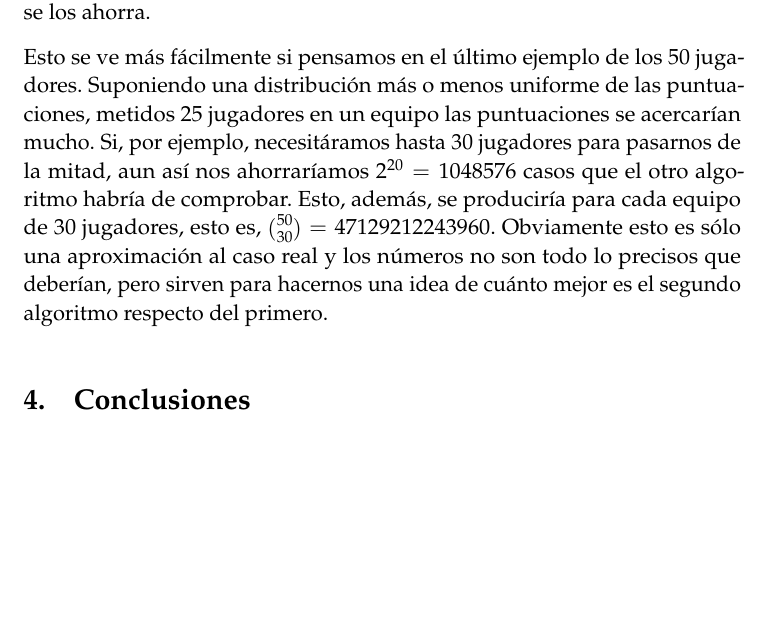
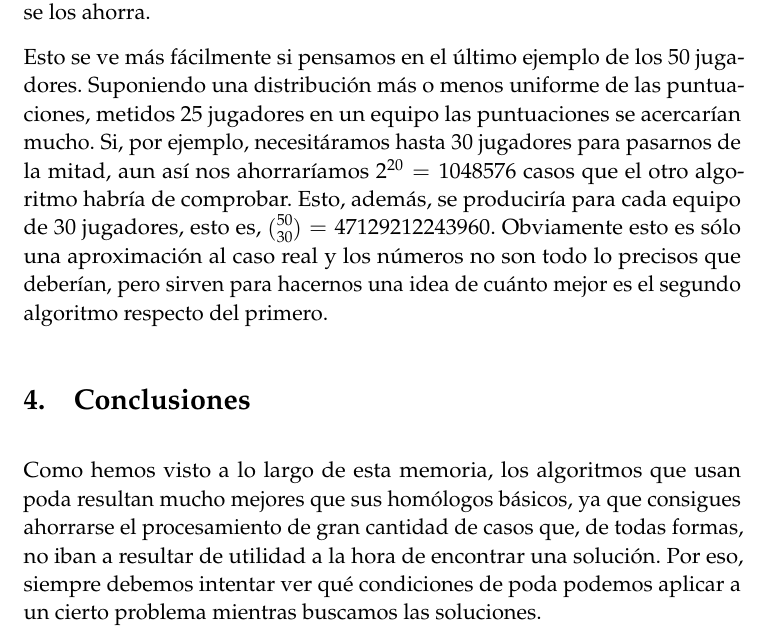
Before and after one commit to practicas-mp/backtracking, a LaTeX paper (memoir.tex): part of page 4 of 4, cut so that both start at the same text, the shorter picture padded with empty space. Compiled offline with pdfLaTeX.

Commit message:
Finished memoir

```diff
--- a/memoir.tex
+++ b/memoir.tex
@@ -220,4 +220,11 @@ pero sirven para hacernos una idea de cuánto mejor es el segundo algoritmo resp
 primero.
 
 \section{Conclusiones}
+
+Como hemos visto a lo largo de esta memoria, los algoritmos que usan poda resultan
+mucho mejores que sus homólogos básicos, ya que consigues ahorrarse el procesamiento
+de gran cantidad de casos que, de todas formas, no iban a resultar de utilidad a la hora
+de encontrar una solución. Por eso, siempre debemos intentar ver qué condiciones de poda
+podemos aplicar a un cierto problema mientras buscamos las soluciones.
+
 \end{document}
```
